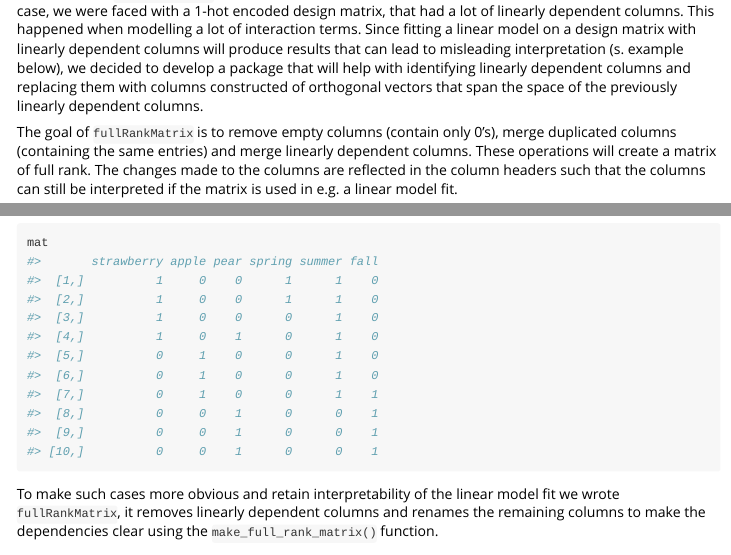
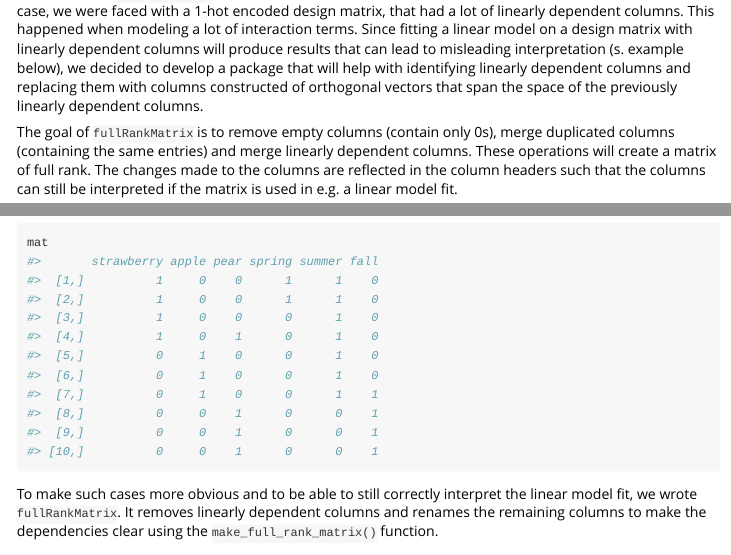
Before and after one commit to Pweidemueller/fullRankMatrix, an R Markdown document (vignettes/fullrankmat-example.Rmd): the page in a window 1100 px wide, from 160 px down, and a second part further down, joined at a grey line. Rendered offline with R 4.5, knitr and Pandoc, with nearby package versions; code that draws random numbers runs with fixed seeds of ours; some code elsewhere in the file could not run offline.

Commit message:
adjust spelling and other small things

````diff
--- a/vignettes/fullrankmat-example.Rmd
+++ b/vignettes/fullrankmat-example.Rmd
@@ -21,9 +21,9 @@ knitr::opts_chunk$set(
 knitr::include_graphics("man/figures/fullRankMatrix.png")
 ```
 
-We developed `fullRankMatrix` primarily for one-hot encoded design matrices used in linear models. In our case, we were faced with a 1-hot encoded design matrix, that had a lot of linearly dependent columns. This happened when modelling a lot of interaction terms. Since fitting a linear model on a design matrix with linearly dependent columns will produce results that can lead to misleading interpretation (s. example below), we decided to develop a package that will help with identifying linearly dependent columns and replacing them with columns constructed of orthogonal vectors that span the space of the previously linearly dependent columns.
+We developed `fullRankMatrix` primarily for one-hot encoded design matrices used in linear models. In our case, we were faced with a 1-hot encoded design matrix, that had a lot of linearly dependent columns. This happened when modeling a lot of interaction terms. Since fitting a linear model on a design matrix with linearly dependent columns will produce results that can lead to misleading interpretation (s. example below), we decided to develop a package that will help with identifying linearly dependent columns and replacing them with columns constructed of orthogonal vectors that span the space of the previously linearly dependent columns.
 
-The goal of `fullRankMatrix` is to remove empty columns (contain only 0's), merge duplicated columns (containing the same entries) and merge linearly dependent columns. These operations will create a matrix of full rank. The changes made to the columns are reflected in the column headers such that the columns can still be interpreted if the matrix is used in e.g. a linear model fit.
+The goal of `fullRankMatrix` is to remove empty columns (contain only 0s), merge duplicated columns (containing the same entries) and merge linearly dependent columns. These operations will create a matrix of full rank. The changes made to the columns are reflected in the column headers such that the columns can still be interpreted if the matrix is used in e.g. a linear model fit.
 
 ## Installation
 
@@ -111,7 +111,7 @@ However, when you look at the model matrix you can see that the `summer` column
 ```{r}
 mat
 ```
-To make such cases more obvious and retain interpretability of the linear model fit we wrote `fullRankMatrix`, it removes linearly dependent columns and renames the remaining columns to make the dependencies clear using the `make_full_rank_matrix()` function.
+To make such cases more obvious and to be able to still correctly interpret the linear model fit, we wrote `fullRankMatrix`. It removes linearly dependent columns and renames the remaining columns to make the dependencies clear using the `make_full_rank_matrix()` function.
 
 ```{r}
 library(fullRankMatrix)
````
Also changed, not shown: vignettes/fullrankmat-comparison.Rmd (+2 -2 lines), README.md, vignettes/fullrankmat-example.Rmd (2 more changed lines), 7 other files.
